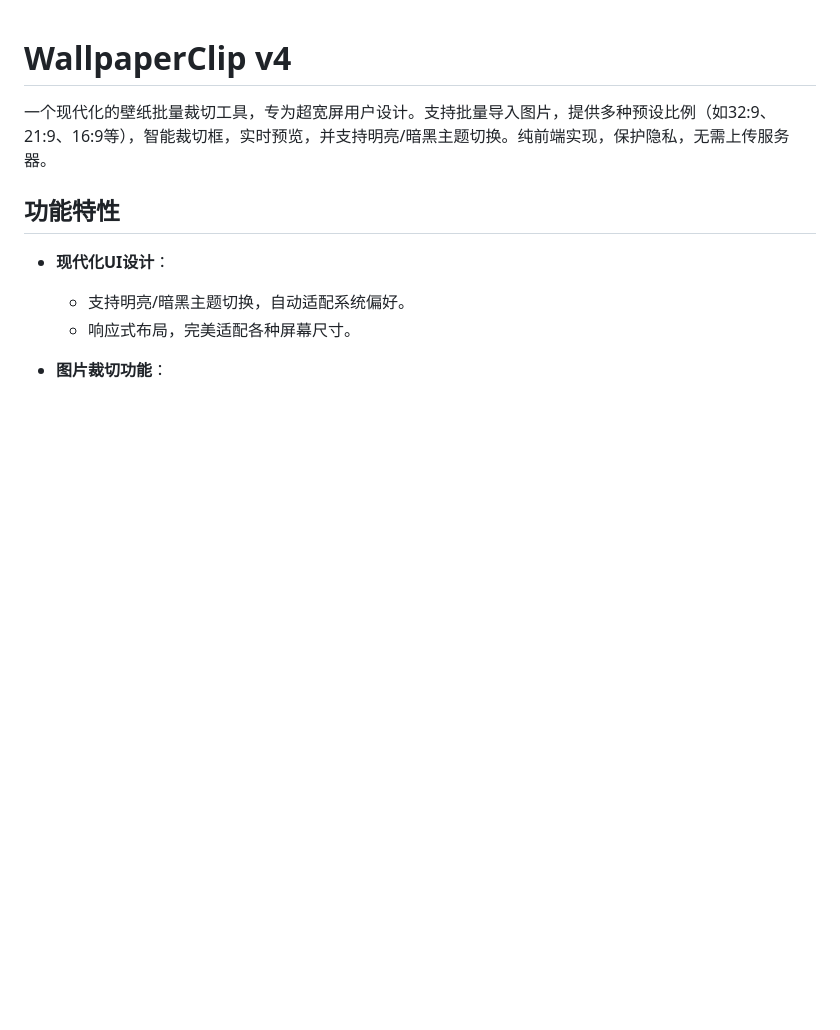
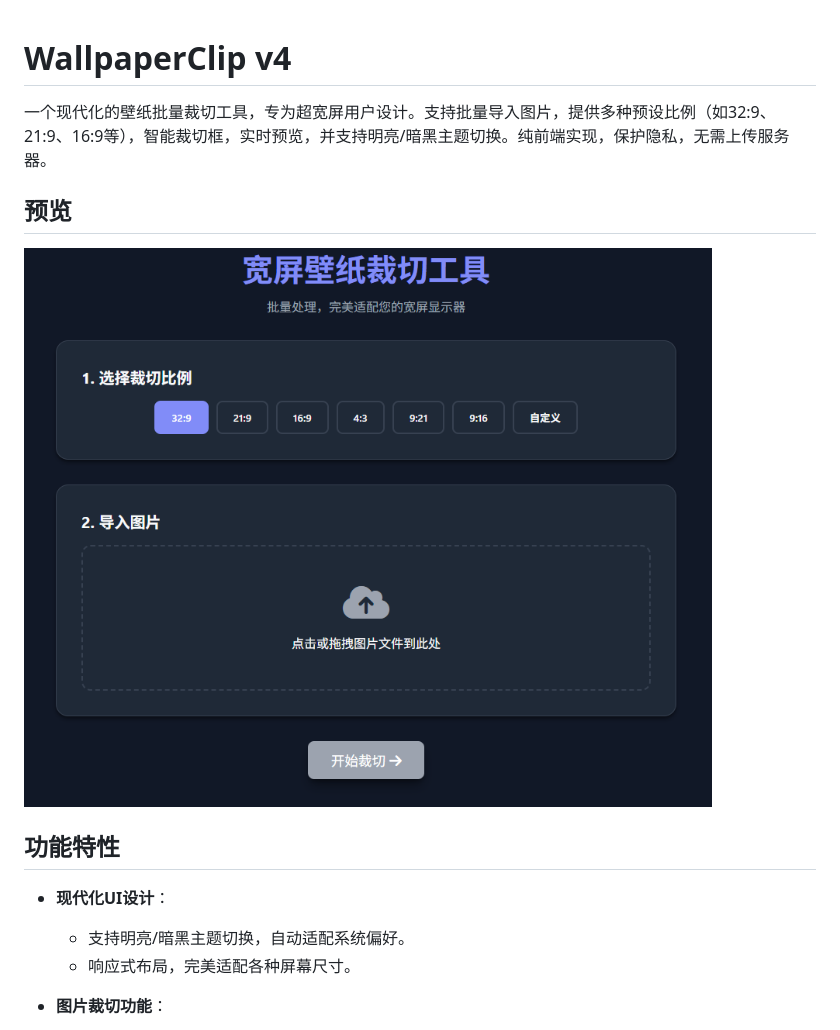
Before and after one commit to AndyXFuture/WallpaperClip_v4, a Markdown page: README.md, the part around the change. Drawn GitHub-style; pictures changed too: img/preview1.png (added); blank space fills up the shorter version.

Commit message:
v1.1 addPrevImg

```diff
--- a/README.md
+++ b/README.md
@@ -1,6 +1,10 @@
 # WallpaperClip v4
 
 一个现代化的壁纸批量裁切工具，专为超宽屏用户设计。支持批量导入图片，提供多种预设比例（如32:9、21:9、16:9等），智能裁切框，实时预览，并支持明亮/暗黑主题切换。纯前端实现，保护隐私，无需上传服务器。
+
+## 预览
+
+![WallpaperClip v4 预览](img/preview1.png)
 
 ## 功能特性
 
```
